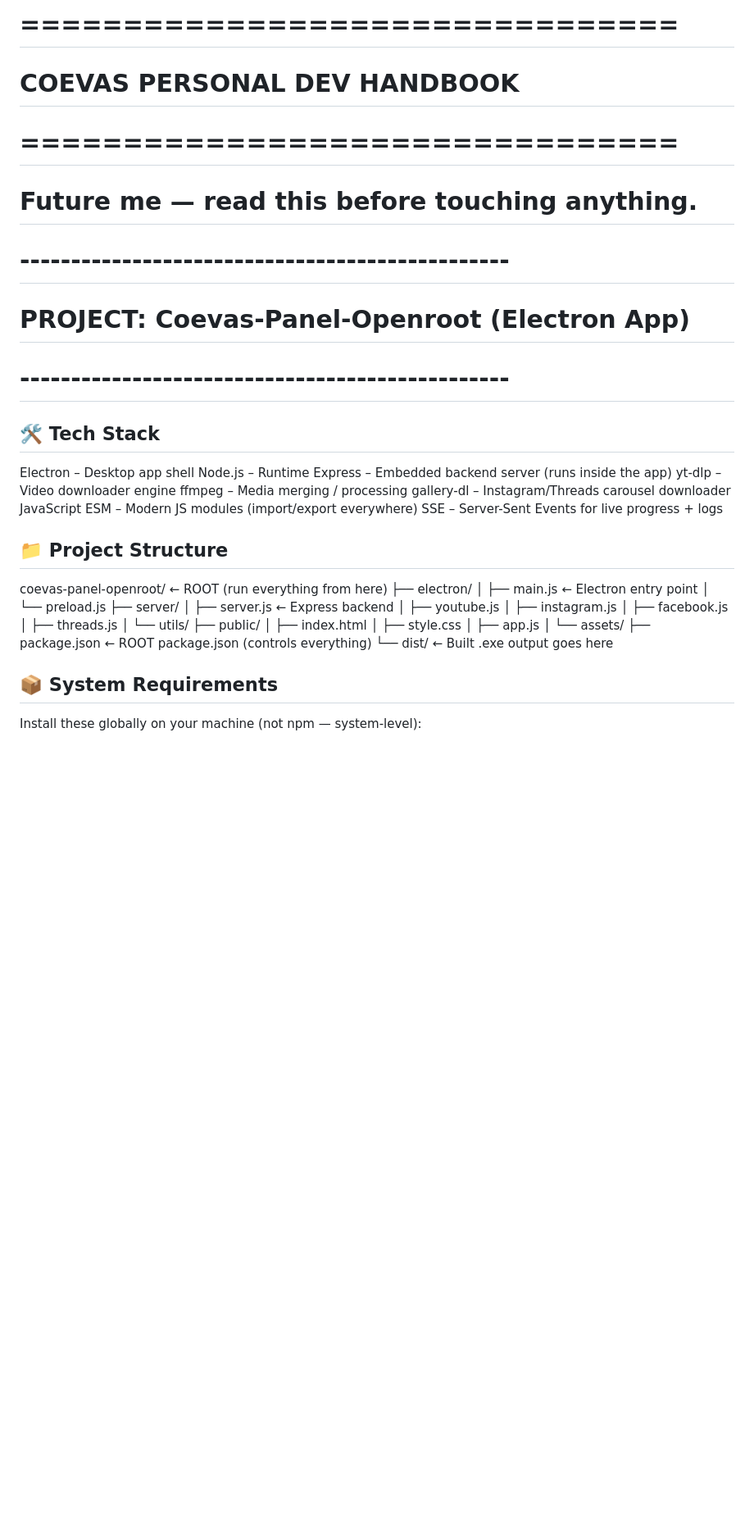
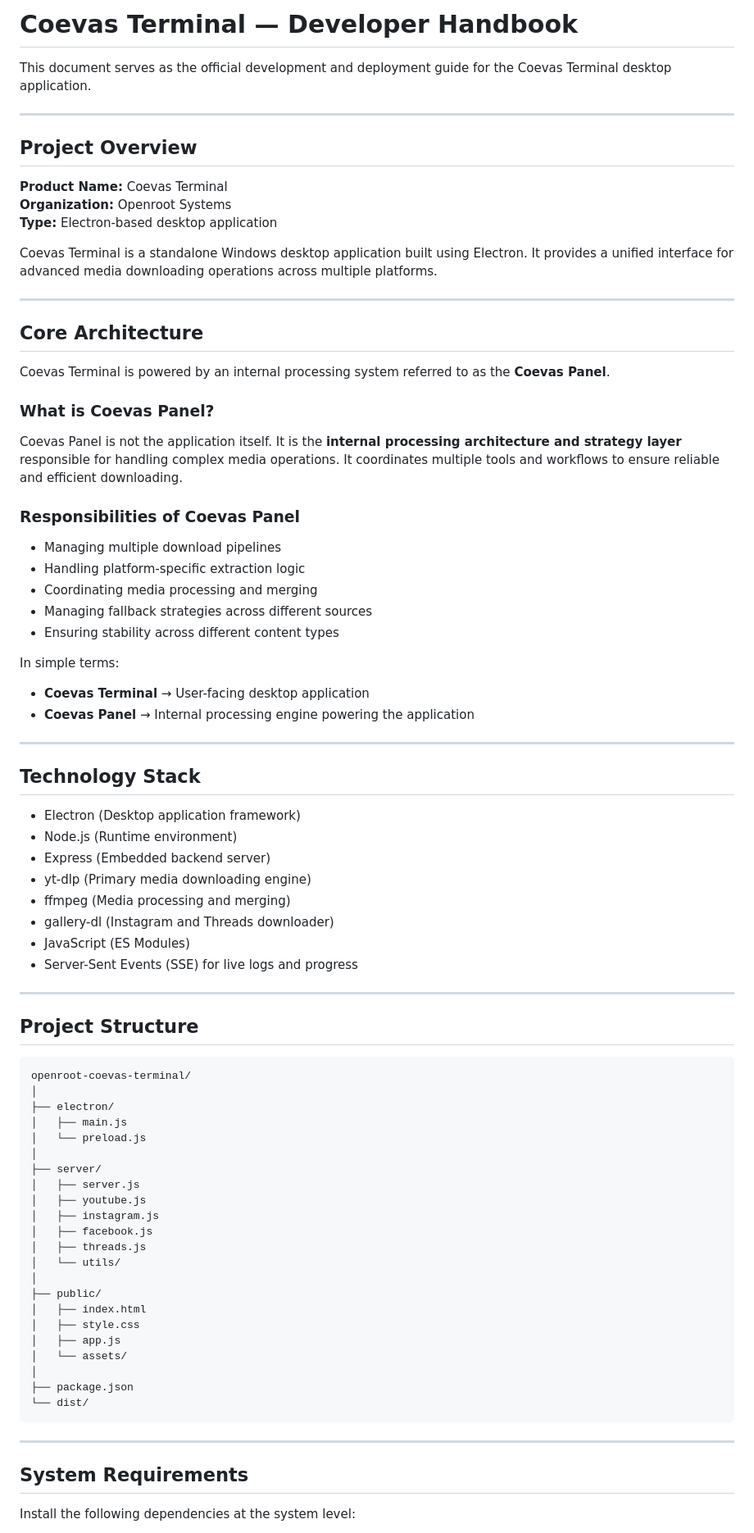
Before and after one commit to COMEONSOM/openroot-coevas-terminal, a Markdown page: README.md, the part around one of its changes. Shown at 82% size. GitHub-like rendering; blank space fills up the shorter version.

````diff
--- a/README.md
+++ b/README.md
@@ -1,49 +1,86 @@
-# ================================
-# COEVAS PERSONAL DEV HANDBOOK
-# ================================
-# Future me — read this before touching anything.
+# Coevas Terminal — Developer Handbook
 
+This document serves as the official development and deployment guide for the Coevas Terminal desktop application.
 
-# ------------------------------------------------
-# PROJECT: Coevas-Panel-Openroot (Electron App)
-# ------------------------------------------------
+---
 
+## Project Overview
 
-## 🛠️ Tech Stack
+**Product Name:** Coevas Terminal
+**Organization:** Openroot Systems
+**Type:** Electron-based desktop application
 
-Electron        – Desktop app shell
-Node.js         – Runtime
-Express         – Embedded backend server (runs inside the app)
-yt-dlp          – Video downloader engine
-ffmpeg          – Media merging / processing
-gallery-dl      – Instagram/Threads carousel downloader
-JavaScript ESM  – Modern JS modules (import/export everywhere)
-SSE             – Server-Sent Events for live progress + logs
+Coevas Terminal is a standalone Windows desktop application built using Electron. It provides a unified interface for advanced media downloading operations across multiple platforms.
 
+---
 
-## 📁 Project Structure
+## Core Architecture
 
-coevas-panel-openroot/       ← ROOT (run everything from here)
+Coevas Terminal is powered by an internal processing system referred to as the **Coevas Panel**.
+
+### What is Coevas Panel?
+
+Coevas Panel is not the application itself. It is the **internal processing architecture and strategy layer** responsible for handling complex media operations.
+It coordinates multiple tools and workflows to ensure reliable and efficient downloading.
+
+### Responsibilities of Coevas Panel
+
+- Managing multiple download pipelines
+- Handling platform-specific extraction logic
+- Coordinating media processing and merging
+- Managing fallback strategies across different sources
+- Ensuring stability across different content types
+
+In simple terms:
+
+- **Coevas Terminal** → User-facing desktop application
+- **Coevas Panel** → Internal processing engine powering the application
+
+---
+
+## Technology Stack
+
+- Electron (Desktop application framework)
+- Node.js (Runtime environment)
+- Express (Embedded backend server)
+- yt-dlp (Primary media downloading engine)
+- ffmpeg (Media processing and merging)
+- gallery-dl (Instagram and Threads downloader)
+- JavaScript (ES Modules)
+- Server-Sent Events (SSE) for live logs and progress
+
+---
+
+## Project Structure
+
+```
+openroot-coevas-terminal/
+│
 ├── electron/
-│   ├── main.js              ← Electron entry point
+│   ├── main.js
 │   └── preload.js
+│
 ├── server/
-│   ├── server.js            ← Express backend
+│   ├── server.js
 │   ├── youtube.js
 │   ├── instagram.js
 │   ├── facebook.js
 │   ├── threads.js
 │   └── utils/
+│
 ├── public/
 │   ├── index.html
 │   ├── style.css
 │   ├── app.js
 │   └── assets/
-├── package.json             ← ROOT package.json (controls everything)
-└── dist/                    ← Built .exe output goes here
+│
+├── package.json
+└── dist/
+```
 
+---
 
-## 📦 System Requirements
+## System Requirements
 
-Install these globally on your machine (not npm — system-level):
+Install the following dependencies at the system level:
 
````
Also changed, not shown: other parts of README.md (+105 -119 lines).
